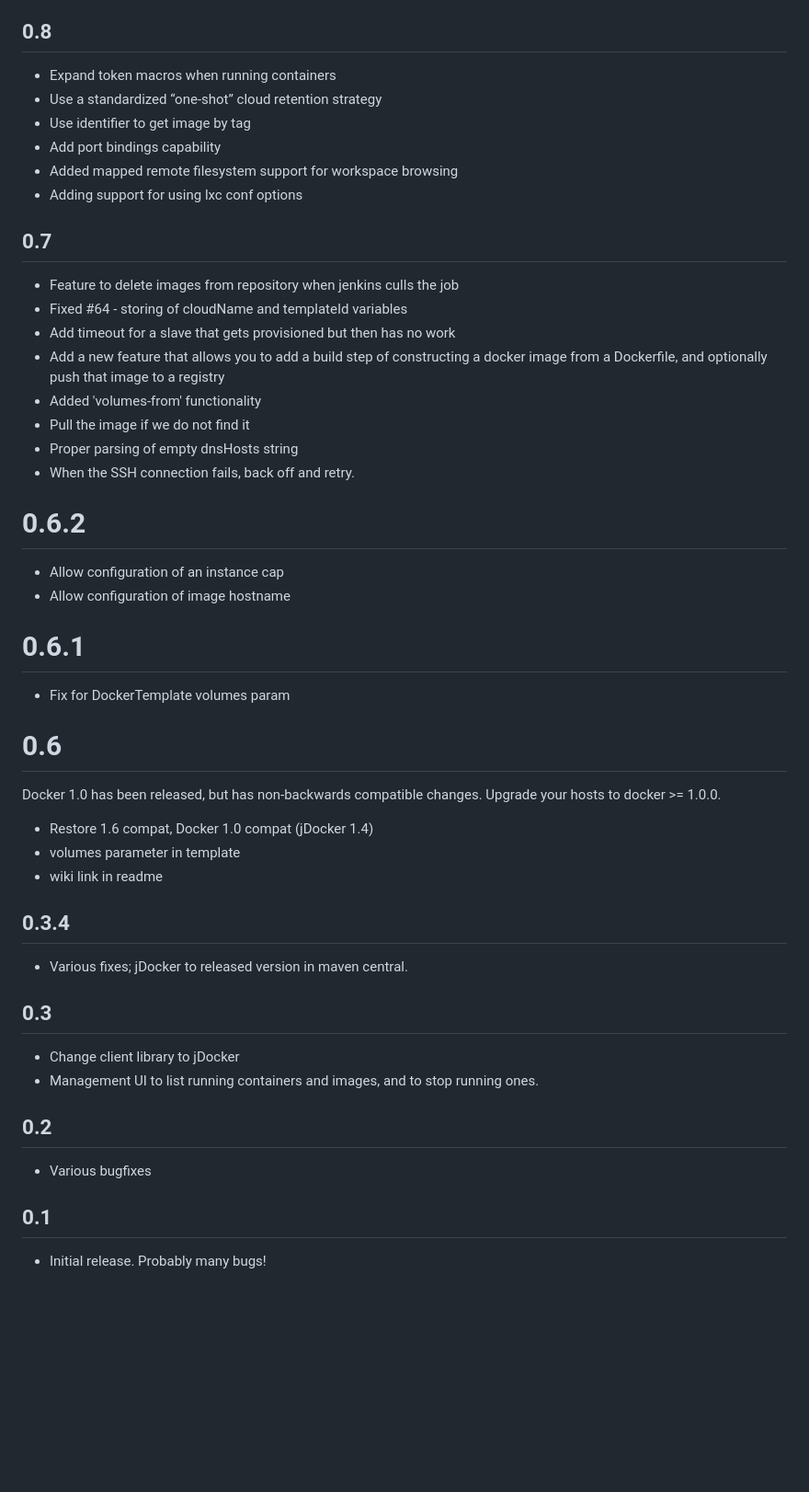
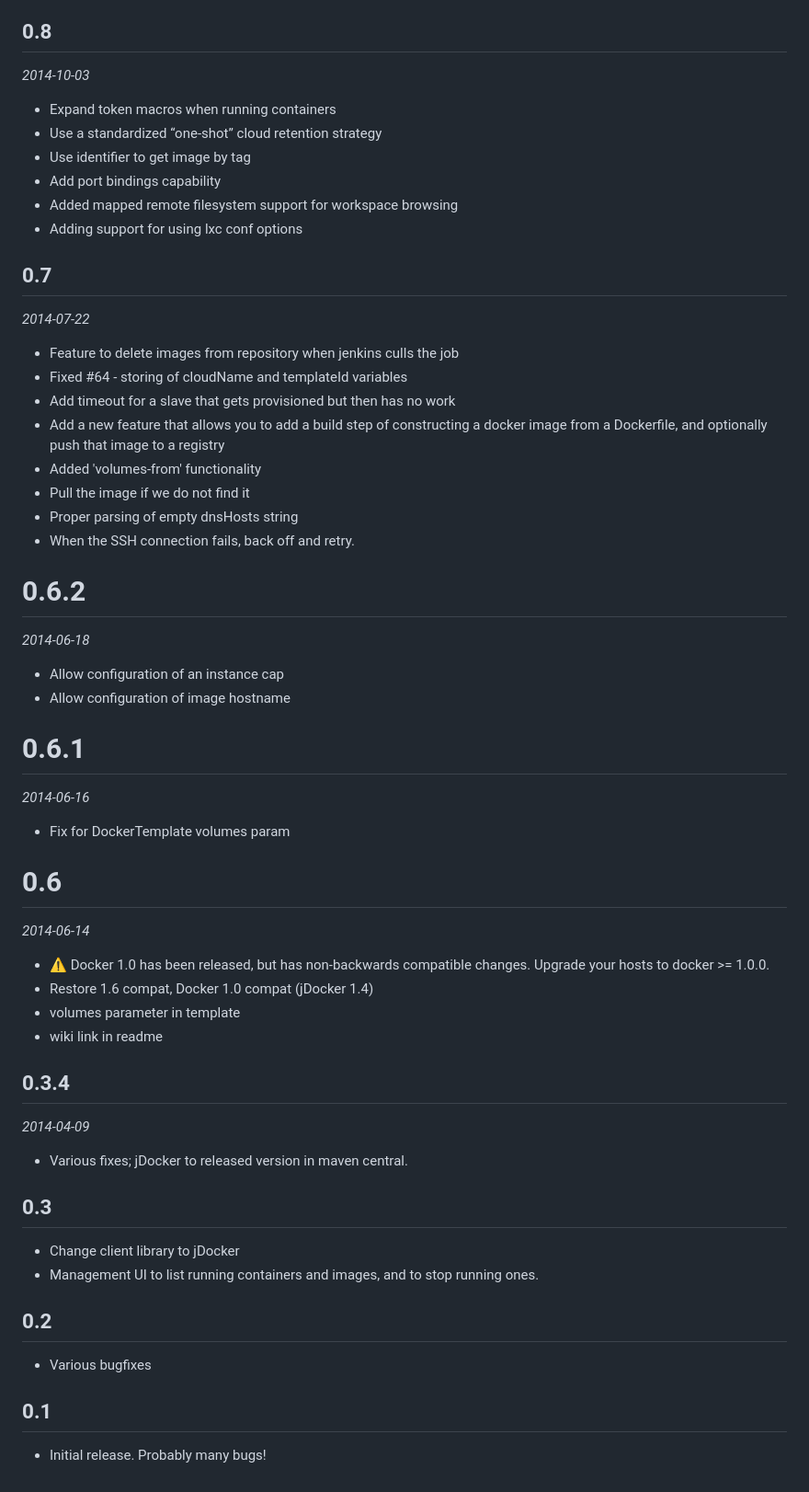
Before and after one commit to jenkinsci/docker-plugin, a Markdown page: CHANGELOG.md, the part around one of its changes. Shown at 92% size. Drawn GitHub-style; blank space fills up the shorter version.

```diff
--- a/CHANGELOG.md
+++ b/CHANGELOG.md
@@ -274,51 +283,51 @@ Regression fix release
 * Be graceful on stop if container has already stopped
 
 ## 0.8
-
-- Expand token macros when running containers
-- Use a standardized “one-shot” cloud retention strategy
-- Use identifier to get image by tag
-- Add port bindings capability
-- Added mapped remote filesystem support for workspace browsing
-- Adding support for using lxc conf options
+_2014-10-03_
+* Expand token macros when running containers
+* Use a standardized “one-shot” cloud retention strategy
+* Use identifier to get image by tag
+* Add port bindings capability
+* Added mapped remote filesystem support for workspace browsing
+* Adding support for using lxc conf options
 
 ## 0.7
-
-- Feature to delete images from repository when jenkins culls the job
-- Fixed #64 - storing of cloudName and templateId variables
-- Add timeout for a slave that gets provisioned but then has no work
-- Add a new feature that allows you to add a build step of constructing a docker image from a Dockerfile, and optionally push that image to a registry
-- Added 'volumes-from' functionality
-- Pull the image if we do not find it
-- Proper parsing of empty dnsHosts string
-- When the SSH connection fails, back off and retry.
+_2014-07-22_
+* Feature to delete images from repository when jenkins culls the job
+* Fixed #64 - storing of cloudName and templateId variables
+* Add timeout for a slave that gets provisioned but then has no work
+* Add a new feature that allows you to add a build step of constructing a docker image from a Dockerfile, and optionally push that image to a registry
+* Added 'volumes-from' functionality
+* Pull the image if we do not find it
+* Proper parsing of empty dnsHosts string
+* When the SSH connection fails, back off and retry.
 
 # 0.6.2
-- Allow configuration of an instance cap
-- Allow configuration of image hostname
+_2014-06-18_
+* Allow configuration of an instance cap
+* Allow configuration of image hostname
 
 # 0.6.1
-- Fix for DockerTemplate volumes param
+_2014-06-16_
+* Fix for DockerTemplate volumes param
 
 # 0.6
-Docker 1.0 has been released, but has non-backwards compatible changes. Upgrade your hosts to docker >= 1.0.0.
-
-- Restore 1.6 compat, Docker 1.0 compat (jDocker 1.4)
-- volumes parameter in template
-- wiki link in readme
+_2014-06-14_
+* :warning: Docker 1.0 has been released, but has non-backwards compatible changes. Upgrade your hosts to docker >= 1.0.0.
+* Restore 1.6 compat, Docker 1.0 compat (jDocker 1.4)
+* volumes parameter in template
+* wiki link in readme
 
 ## 0.3.4
-
-- Various fixes; jDocker to released version in maven central.
+_2014-04-09_
+* Various fixes; jDocker to released version in maven central.
 
 ## 0.3
-
-- Change client library to jDocker
-- Management UI to list running containers and images, and to stop running ones.
+* Change client library to jDocker
+* Management UI to list running containers and images, and to stop running ones.
 
 ## 0.2
-
-- Various bugfixes
+* Various bugfixes
 
 ## 0.1
-- Initial release. Probably many bugs!
+* Initial release. Probably many bugs!
```
Also changed, not shown: other parts of CHANGELOG.md (+57 -48 lines), CONTRIBUTING.md (+7 -5 lines), README.md (+180 -8 lines), docs/images/add-new-docker-cloud.png (added), docs/images/connect-with-ssh.png (added), 2 other files.
